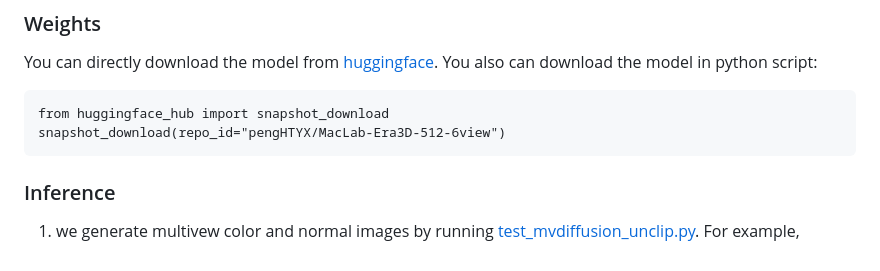
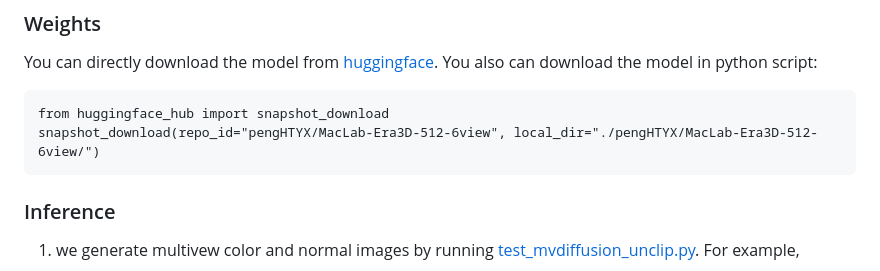
Before and after one commit to pengHTYX/Era3D, a Markdown page: README.md, the part around the change. GitHub-like rendering.

Commit message:
Update README.md: snapshot download

````diff
--- a/README.md
+++ b/README.md
@@ -36,7 +36,7 @@ pip install -r requirements.txt
 You can directly download the model from [huggingface](https://huggingface.co/spaces/pengHTYX/Era3D_MV_demo). You also can download the model in python script:
 ```
 from huggingface_hub import snapshot_download
-snapshot_download(repo_id="pengHTYX/MacLab-Era3D-512-6view")
+snapshot_download(repo_id="pengHTYX/MacLab-Era3D-512-6view", local_dir="./pengHTYX/MacLab-Era3D-512-6view/")
 ```
 
 ### Inference
````
